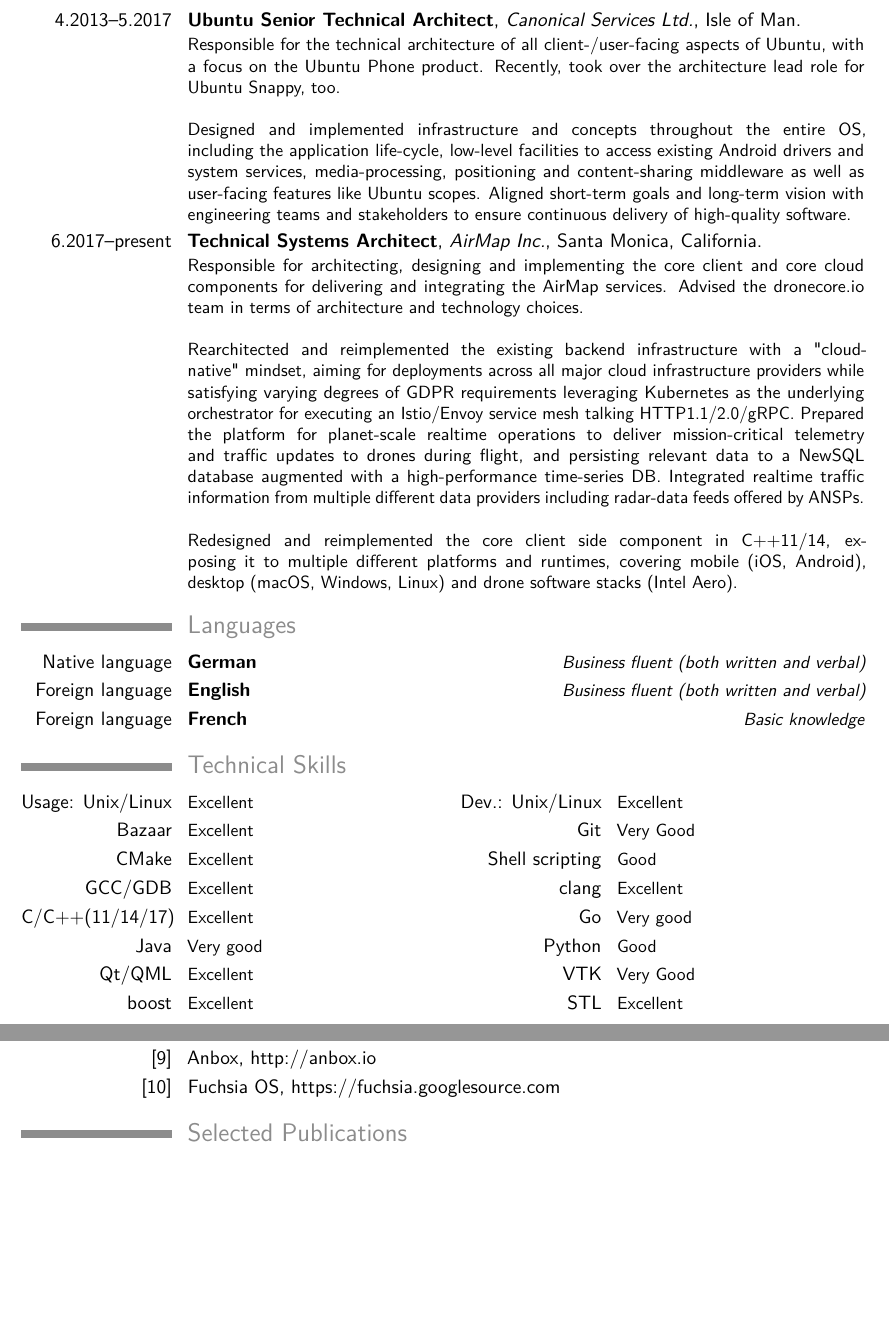
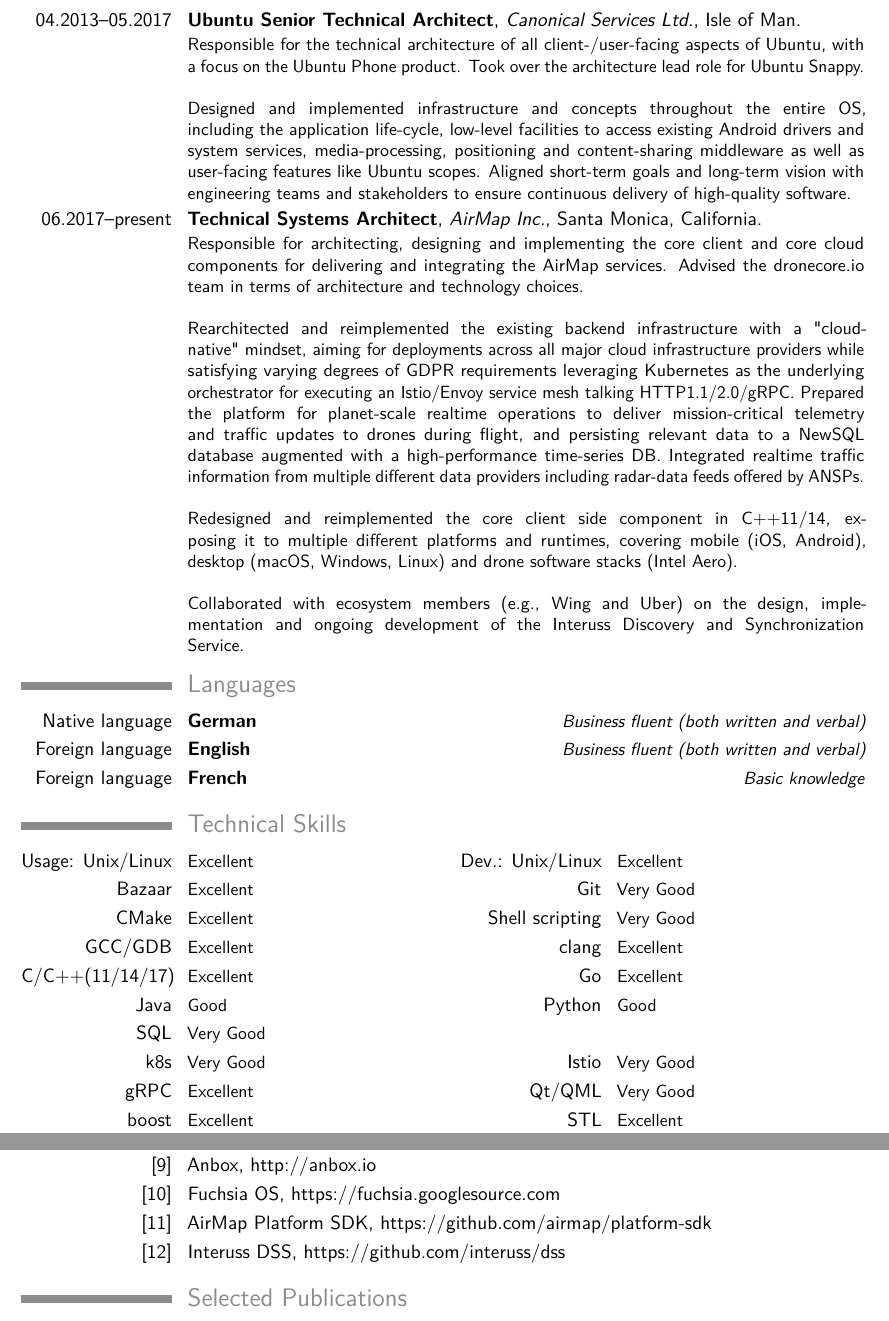
Before and after one commit to vosst/cv, a LaTeX CV (cv.tex): two parts of pages 2 and 3 of 3, joined at a grey line, cut so that both start at the same text, the shorter picture padded with empty space. Compiled offline with pdfLaTeX.

Commit message:
Update CV to recent activity

```diff
--- a/cv.tex
+++ b/cv.tex
@@ -14,7 +14,7 @@
 \address{Sommerladstr. 34}{44795 Bochum}
 \phone{+49 (02 34) 6 23 34 88}
 \email{me@tvoss.io}
-\homepage{https://launchpad.net/~thomas-voss}{https://launchpad.net/$\sim$thomas-voss}
+% \homepage{https://launchpad.net/~thomas-voss}{https://launchpad.net/$\sim$thomas-voss}
 \homepage{https://github.com/vosst}{https://github.com/vosst}
 
 \begin{document}
@@ -48,2 +38,0 @@
-\cventry{4.2013--5.2017}{Ubuntu Senior Technical Architect}{Canonical Services Ltd.}{Isle of Man}{}{
-Responsible for the technical architecture of all client-/user-facing aspects of Ubuntu, with a focus on the Ubuntu Phone product. Recently, took over the architecture lead role for Ubuntu Snappy, too. \newline \newline
@@ -50,8 +48,12 @@
+\cventry{04.2013--05.2017}{Ubuntu Senior Technical Architect}{Canonical Services Ltd.}{Isle of Man}{}{
+Responsible for the technical architecture of all client-/user-facing aspects of Ubuntu, with a focus on the Ubuntu Phone product. Took over the architecture lead role for Ubuntu Snappy. \newline \newline
 Designed and implemented infrastructure and concepts throughout the entire OS, including the application life-cycle, low-level facilities to access existing Android drivers and system services, media-processing, positioning and content-sharing middleware as well as user-facing features like Ubuntu scopes. Aligned short-term goals and long-term vision with engineering teams and stakeholders to ensure continuous delivery of high-quality software.}
-\cventry{6.2017--present}{Technical Systems Architect}{AirMap Inc.}{Santa Monica, California}{}{
+\cventry{06.2017--present}{Technical Systems Architect}{AirMap Inc.}{Santa Monica, California}{}{
   Responsible for architecting, designing and implementing the core client and core cloud components for delivering and integrating the AirMap services. Advised the \httplink[dronecore.io]{http://dronecore.io} team in terms of architecture and technology choices. \newline \newline
   Rearchitected and reimplemented the existing backend infrastructure with a "cloud-native" mindset, aiming for deployments across all major cloud infrastructure providers while satisfying varying degrees of GDPR requirements leveraging Kubernetes as the underlying orchestrator for executing an Istio/Envoy service mesh talking HTTP1.1/2.0/gRPC. Prepared the platform for planet-scale realtime operations to deliver mission-critical telemetry and traffic updates to drones during flight, and persisting relevant data to a NewSQL database augmented with a high-performance time-series DB. Integrated realtime traffic information from multiple different data providers including radar-data feeds offered by ANSPs.\newline \newline
-  Redesigned and reimplemented the core client side component in C++11/14, exposing it to multiple different platforms and runtimes, covering mobile (iOS, Android), desktop (macOS, Windows, Linux) and drone software stacks (Intel Aero).}
+  Redesigned and reimplemented the core client side component in C++11/14, exposing it to multiple different platforms and runtimes, covering mobile (iOS, Android), desktop (macOS, Windows, Linux) and drone software stacks (Intel Aero). \newline \newline
+  Collaborated with ecosystem members (e.g., Wing and Uber) on the design, implementation and ongoing development of the \httplink[Interuss Discovery and Synchronization Service]{github.com/interuss/dss}.
+  }
 
 \section{Languages}
 
@@ -62,11 +64,13 @@
 \section{Technical Skills}
 \cvcomputer{Usage: Unix/Linux}{Excellent}{Dev.: Unix/Linux}{Excellent}
 \cvcomputer{Bazaar}{Excellent}{Git}{Very Good}
-\cvcomputer{CMake}{Excellent}{Shell scripting}{Good}
+\cvcomputer{CMake}{Excellent}{Shell scripting}{Very Good}
 \cvcomputer{GCC/GDB}{Excellent}{clang}{Excellent}
-\cvcomputer{C/C++(11/14/17)}{Excellent}{Go}{Very good}
-\cvcomputer{Java}{Very good}{Python}{Good}
-\cvcomputer{Qt/QML}{Excellent}{VTK}{Very Good}
+\cvcomputer{C/C++(11/14/17)}{Excellent}{Go}{Excellent}
+\cvcomputer{Java}{Good}{Python}{Good}
+\cvcomputer{SQL}{Very Good}{}{}
+\cvcomputer{k8s}{Very Good}{Istio}{Very Good}
+\cvcomputer{gRPC}{Excellent}{Qt/QML}{Very Good}
 \cvcomputer{boost}{Excellent}{STL}{Excellent}
 
 \section{Miscellaneous}
@@ -83,6 +87,8 @@
 \cvitem{[8]}{DroneCore, \httplink[http://dronecore.io]{dronecore.io}}
 \cvitem{[9]}{Anbox, \httplink[http://anbox.io]{anbox.io}}
 \cvitem{[10]}{Fuchsia OS, \httplink[https://fuchsia.googlesource.com]{fuchsia.googlesource.com}}
+\cvitem{[11]}{AirMap Platform SDK, \httplink[https://github.com/airmap/platform-sdk]{github.com/airmap/platform-sdk}}
+\cvitem{[12]}{Interuss DSS, \httplink[https://github.com/interuss/dss]{github.com/interuss/dss}}
 \section{Selected Publications}
 \cvitem{[1]}{Thomas Vo\ss, Nikolaus Hansen, and Christian Igel.\ Recombination for learning strategy
 parameters in the MO-CMA-ES. In M.\ Ehrgott, C.\ Fonseca, X.\ Gandibleux, J.-K.\ Hao,
```
Also changed, not shown: en/cv.pdf, cv.tex (22 more changed lines).
